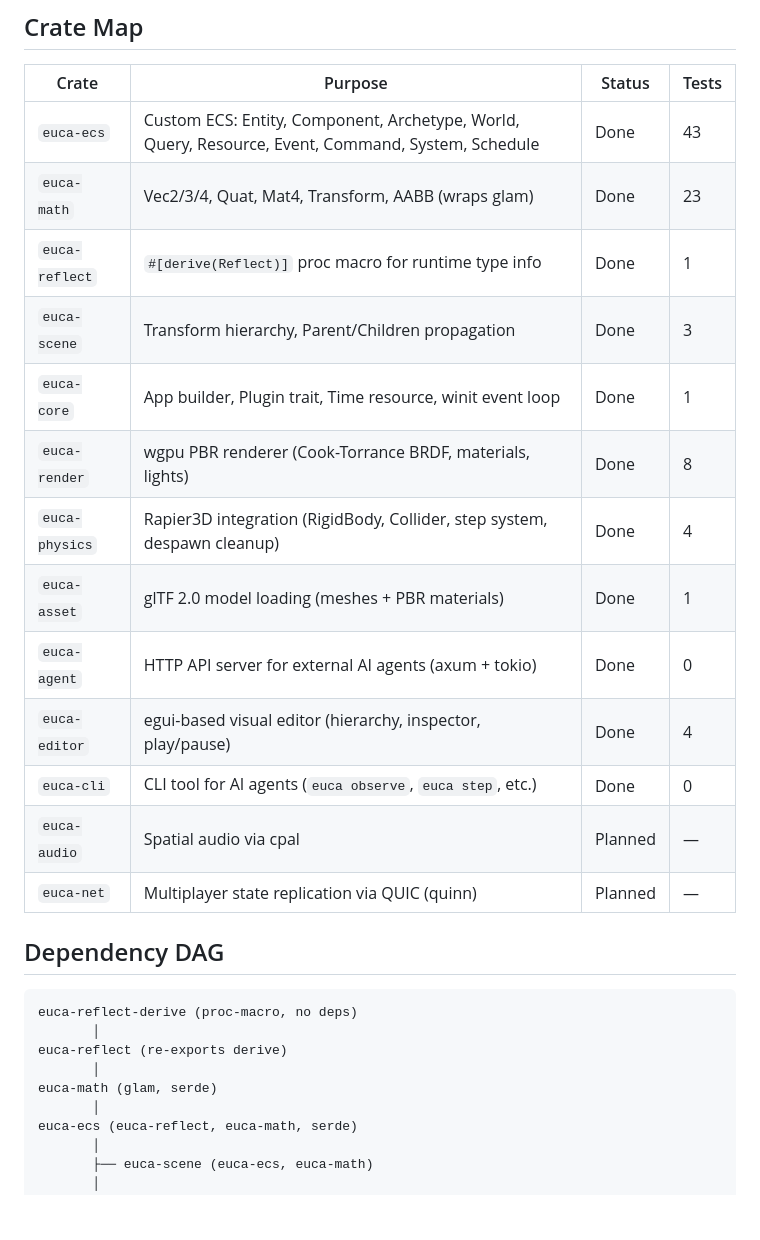
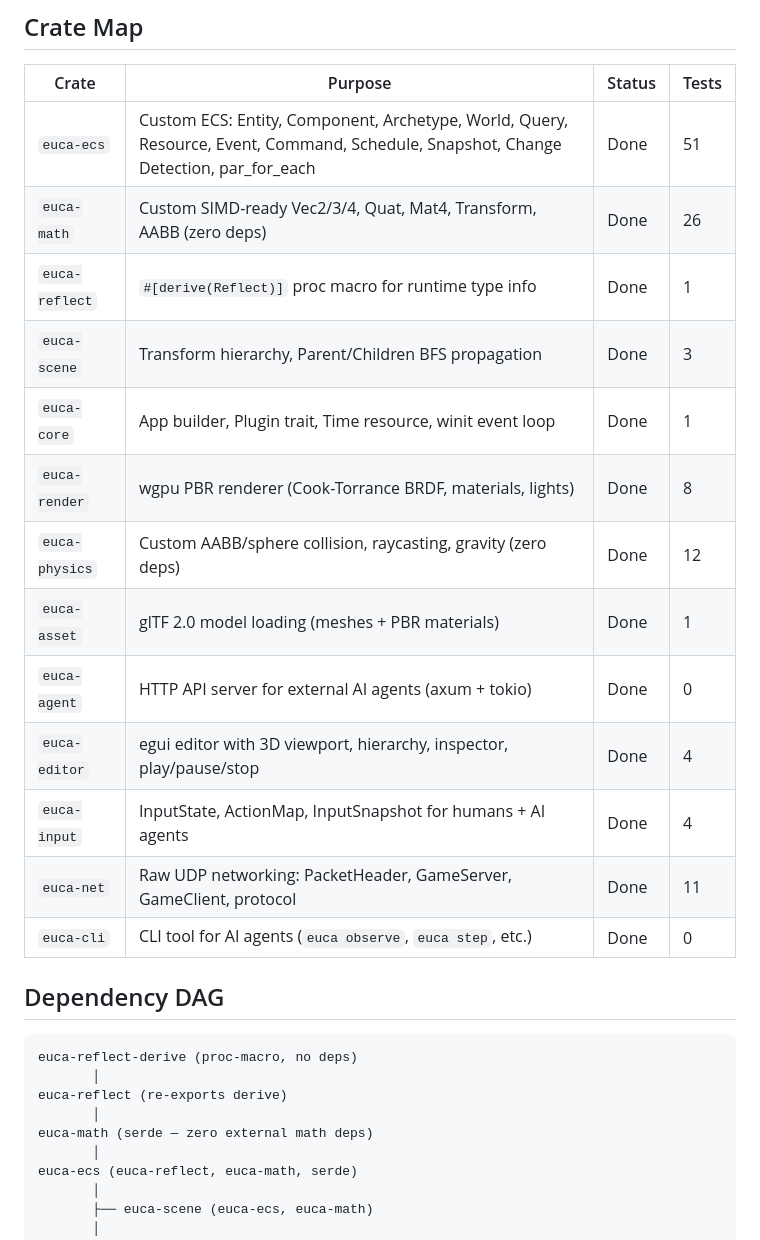
Before and after one commit to stainlu/euca-engine, a Markdown page: DESIGN.md, the part around one of its changes. Rendered like a GitHub page; blank space fills up the shorter version.

```diff
--- a/DESIGN.md
+++ b/DESIGN.md
@@ -42,19 +42,19 @@ External AI Agents (Claude Code, RL agents, etc.)
 
 | Crate | Purpose | Status | Tests |
 |-------|---------|--------|-------|
-| `euca-ecs` | Custom ECS: Entity, Component, Archetype, World, Query, Resource, Event, Command, System, Schedule | Done | 43 |
-| `euca-math` | Vec2/3/4, Quat, Mat4, Transform, AABB (wraps glam) | Done | 23 |
+| `euca-ecs` | Custom ECS: Entity, Component, Archetype, World, Query, Resource, Event, Command, Schedule, Snapshot, Change Detection, par_for_each | Done | 51 |
+| `euca-math` | Custom SIMD-ready Vec2/3/4, Quat, Mat4, Transform, AABB (zero deps) | Done | 26 |
 | `euca-reflect` | `#[derive(Reflect)]` proc macro for runtime type info | Done | 1 |
-| `euca-scene` | Transform hierarchy, Parent/Children propagation | Done | 3 |
+| `euca-scene` | Transform hierarchy, Parent/Children BFS propagation | Done | 3 |
 | `euca-core` | App builder, Plugin trait, Time resource, winit event loop | Done | 1 |
 | `euca-render` | wgpu PBR renderer (Cook-Torrance BRDF, materials, lights) | Done | 8 |
-| `euca-physics` | Rapier3D integration (RigidBody, Collider, step system, despawn cleanup) | Done | 4 |
+| `euca-physics` | Custom AABB/sphere collision, raycasting, gravity (zero deps) | Done | 12 |
 | `euca-asset` | glTF 2.0 model loading (meshes + PBR materials) | Done | 1 |
 | `euca-agent` | HTTP API server for external AI agents (axum + tokio) | Done | 0 |
-| `euca-editor` | egui-based visual editor (hierarchy, inspector, play/pause) | Done | 4 |
+| `euca-editor` | egui editor with 3D viewport, hierarchy, inspector, play/pause/stop | Done | 4 |
+| `euca-input` | InputState, ActionMap, InputSnapshot for humans + AI agents | Done | 4 |
+| `euca-net` | Raw UDP networking: PacketHeader, GameServer, GameClient, protocol | Done | 11 |
 | `euca-cli` | CLI tool for AI agents (`euca observe`, `euca step`, etc.) | Done | 0 |
-| `euca-audio` | Spatial audio via cpal | Planned | — |
-| `euca-net` | Multiplayer state replication via QUIC (quinn) | Planned | — |
 
 ## Dependency DAG
 
@@ -63,7 +63,7 @@ euca-reflect-derive (proc-macro, no deps)
        │
 euca-reflect (re-exports derive)
        │
-euca-math (glam, serde)
+euca-math (serde — zero external math deps)
        │
 euca-ecs (euca-reflect, euca-math, serde)
        │
```
Also changed, not shown: other parts of DESIGN.md (+9 -0 lines), GUIDE.md (+7 -5 lines), README.md (+7 -5 lines).
